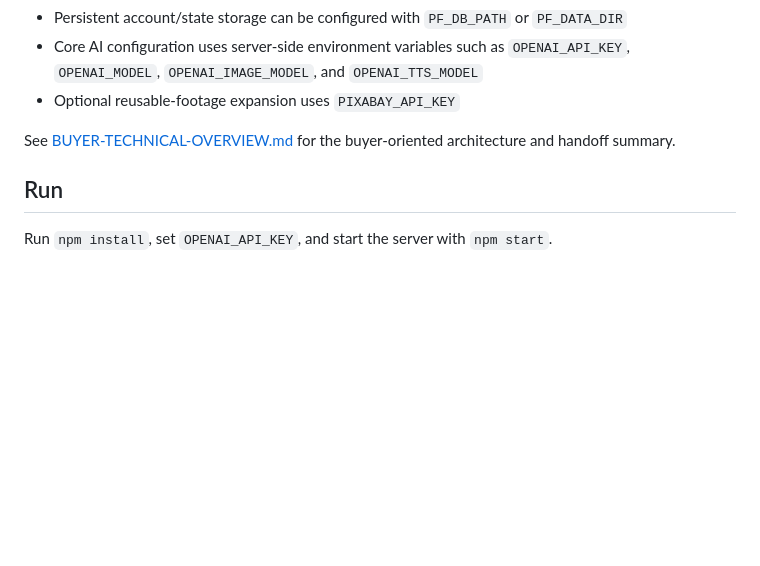
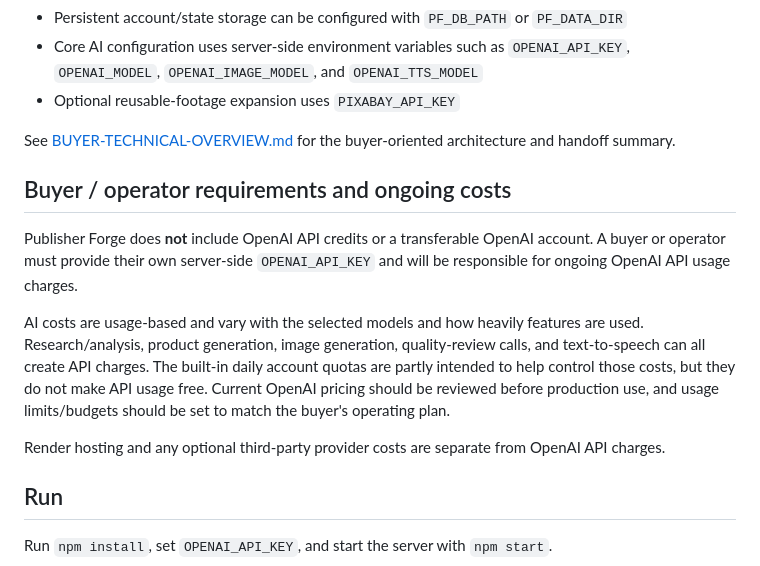
Before and after one commit to jeffyyjr/Publisher-Forge, a Markdown page: README.md, the part around the change. GitHub-like rendering; blank space fills up the shorter version.

Commit message:
Document buyer API key and operating costs

```diff
--- a/README.md
+++ b/README.md
@@ -33,6 +33,14 @@ The app intentionally avoids a heavyweight frontend framework or separate build
 - Optional reusable-footage expansion uses `PIXABAY_API_KEY`
 
 See [BUYER-TECHNICAL-OVERVIEW.md](BUYER-TECHNICAL-OVERVIEW.md) for the buyer-oriented architecture and handoff summary.
+
+## Buyer / operator requirements and ongoing costs
+
+Publisher Forge does **not** include OpenAI API credits or a transferable OpenAI account. A buyer or operator must provide their own server-side `OPENAI_API_KEY` and will be responsible for ongoing OpenAI API usage charges.
+
+AI costs are usage-based and vary with the selected models and how heavily features are used. Research/analysis, product generation, image generation, quality-review calls, and text-to-speech can all create API charges. The built-in daily account quotas are partly intended to help control those costs, but they do not make API usage free. Current OpenAI pricing should be reviewed before production use, and usage limits/budgets should be set to match the buyer's operating plan.
+
+Render hosting and any optional third-party provider costs are separate from OpenAI API charges.
 
 ## Run
 Run `npm install`, set `OPENAI_API_KEY`, and start the server with `npm start`.
```
